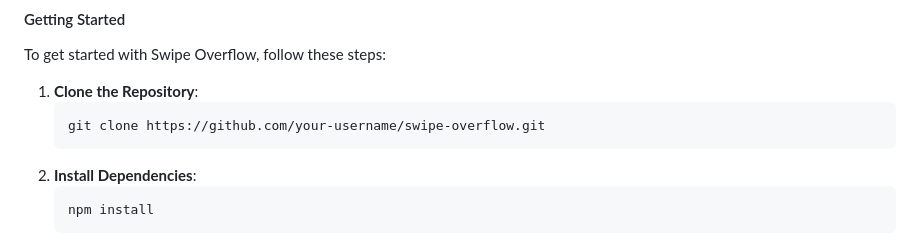
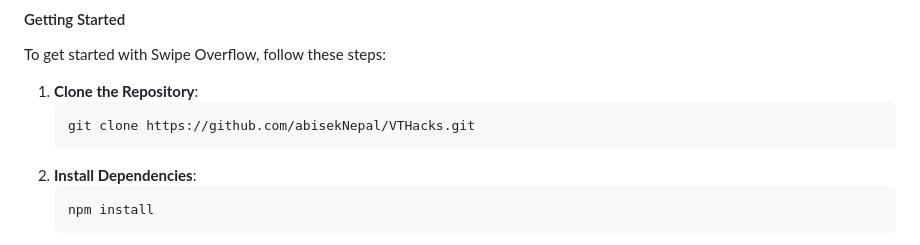
Before and after one commit to AbisekNepal/VTHacks, a Markdown page: README.md, the part around the change. GitHub-like rendering.

Commit message:
Update README.md
update 1.0

````diff
--- a/README.md
+++ b/README.md
@@ -31,7 +31,7 @@ To get started with Swipe Overflow, follow these steps:
 
 1. **Clone the Repository**:
    ```bash
-   git clone https://github.com/your-username/swipe-overflow.git
+   git clone https://github.com/abisekNepal/VTHacks.git
    ```
 2. **Install Dependencies**:
    ```bash
````
